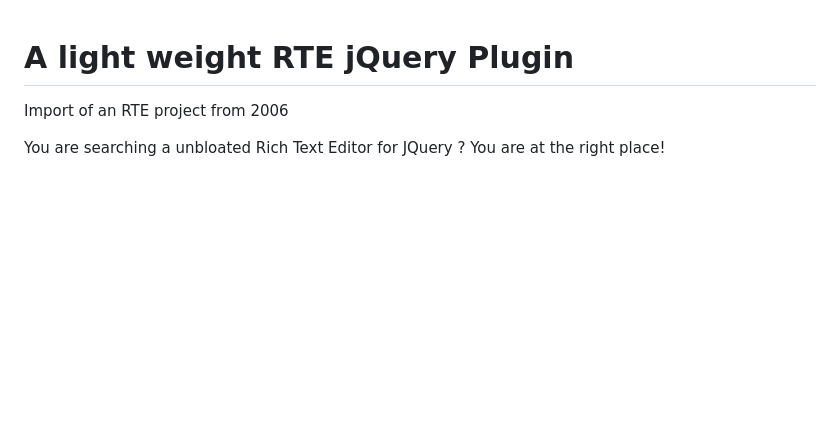
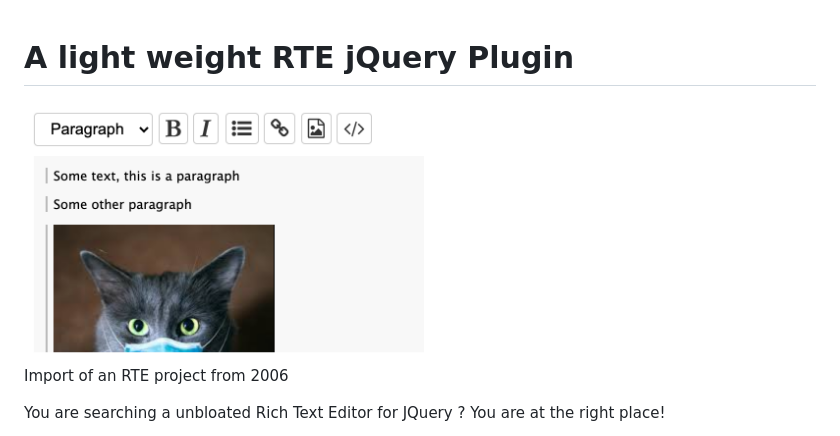
Before and after one commit to batiste/rte-light, a Markdown page: README.md, the part around the change. Rendered like a GitHub page; pictures changed too: screenshot.png (added); blank space fills up the shorter version.

Commit message:
Add screenshot

```diff
--- a/README.md
+++ b/README.md
@@ -1,4 +1,6 @@
 # A light weight RTE jQuery Plugin
+
+<img src="/screenshot.png" width="400">
 
 Import of an RTE project from 2006
 
```
